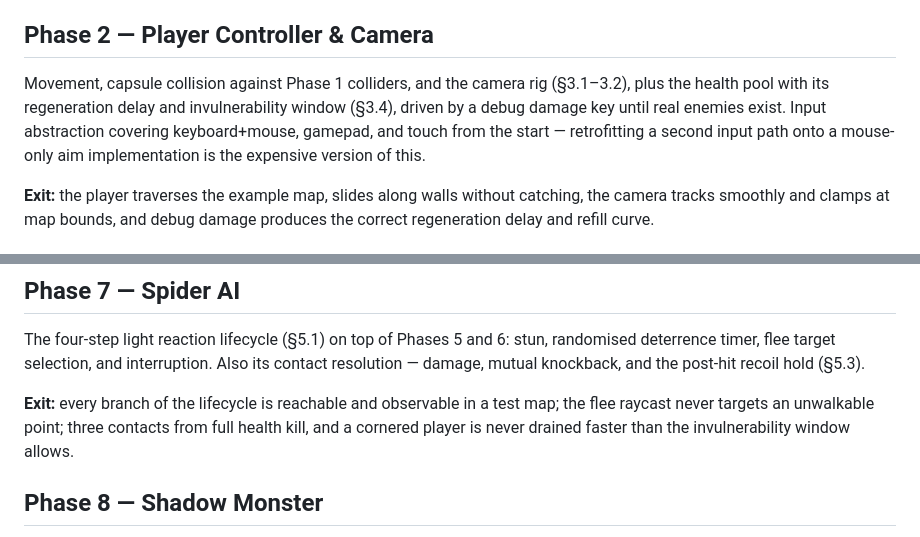
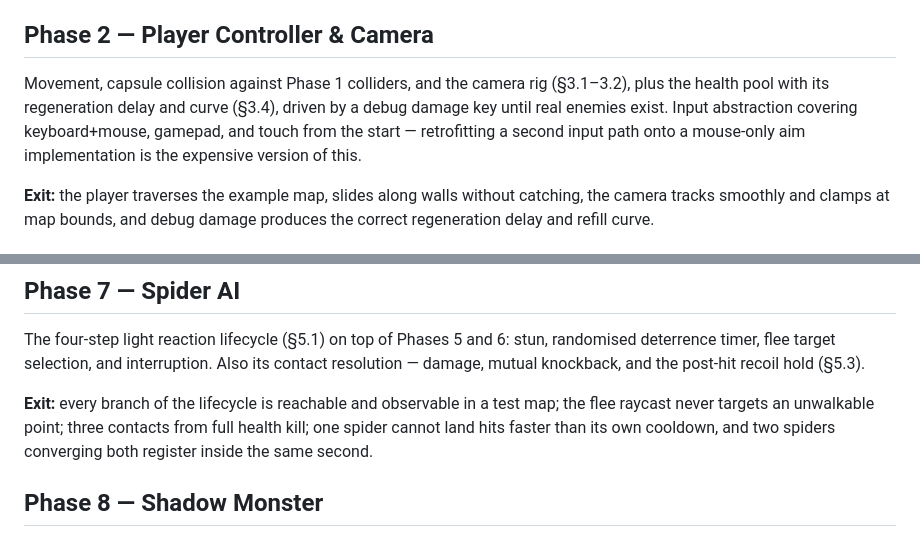
Before and after one commit to zacharysnewman/shadows-threejs, a Markdown page: docs/IMPLEMENTATION_PLAN.md, 2 parts joined by grey strips. Drawn GitHub-style.

```diff
--- a/docs/IMPLEMENTATION_PLAN.md
+++ b/docs/IMPLEMENTATION_PLAN.md
@@ -43,8 +43,8 @@ without throwing.
 ## Phase 2 — Player Controller & Camera
 
 Movement, capsule collision against Phase 1 colliders, and the camera rig (§3.1–3.2),
-plus the health pool with its regeneration delay and invulnerability window (§3.4), driven
-by a debug damage key until real enemies exist. Input abstraction covering keyboard+mouse,
+plus the health pool with its regeneration delay and curve (§3.4), driven by a debug
+damage key until real enemies exist. Input abstraction covering keyboard+mouse,
 gamepad, and touch from the start — retrofitting a second input path onto a mouse-only aim
 implementation is the expensive version of this.
 
@@ -93,8 +93,9 @@ deterrence timer, flee target selection, and interruption. Also its contact reso
 damage, mutual knockback, and the post-hit recoil hold (§5.3).
 
 **Exit:** every branch of the lifecycle is reachable and observable in a test map; the flee
-raycast never targets an unwalkable point; three contacts from full health kill, and a
-cornered player is never drained faster than the invulnerability window allows.
+raycast never targets an unwalkable point; three contacts from full health kill; one
+spider cannot land hits faster than its own cooldown, and two spiders converging both
+register inside the same second.
 
 ## Phase 8 — Shadow Monster
 
```
Also changed, not shown: docs/GAME_SPEC.md (+15 -12 lines).
